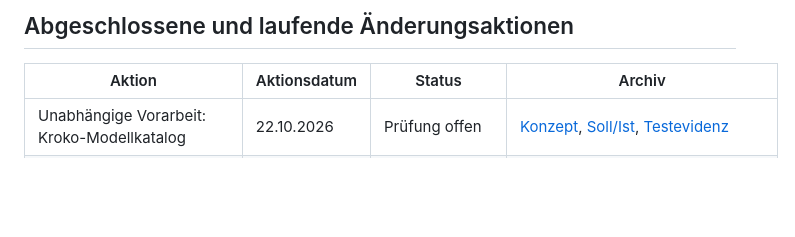
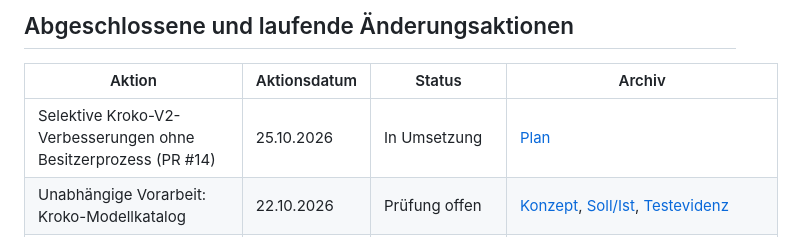
Before and after one commit to marcosudau-vps/voice-stt-server, a Markdown page: docs/.archiv/README.md, the part around the change. Drawn GitHub-style; blank space fills up the shorter version.

Commit message:
docs: register selective Kroko V2 improvements before implementation

```diff
--- a/docs/.archiv/README.md
+++ b/docs/.archiv/README.md
@@ -72,6 +72,7 @@ Begründung im Archiv erhalten.
 
 | Aktion | Aktionsdatum | Status | Archiv |
 | --- | --- | --- | --- |
+| Selektive Kroko-V2-Verbesserungen ohne Besitzerprozess (PR #14) | 25.10.2026 | In Umsetzung | [Plan](kroko_v2_selective_improvements/2026-10-25_PLAN.md) |
 | Unabhängige Vorarbeit: Kroko-Modellkatalog | 22.10.2026 | Prüfung offen | [Konzept](kroko_unified_runtime_v2/CATALOG/2026-10-22_KONZEPT.md), [Soll/Ist](kroko_unified_runtime_v2/CATALOG/2026-10-22_IMPLEMENTIERUNG.md), [Testevidenz](kroko_unified_runtime_v2/CATALOG/2026-10-22_TEST_EVIDENZ.md) |
 | Unified Kroko Runtime V2 (AP-KR-010 bis 030) | 22.10.2026 | Prüfung offen | [Gesamtplanung](kroko_unified_runtime_v2/2026-10-22_GESAMTPLAN.md), [AP-KR-010](kroko_unified_runtime_v2/AP-KR-010/2026-10-22_SOLL_IST.md) |
 | Sitzungslokale Wake-Word-Konfiguration | 25.07.2026 | Abgeschlossen | [session-wakeword](session-wakeword/) |
```
